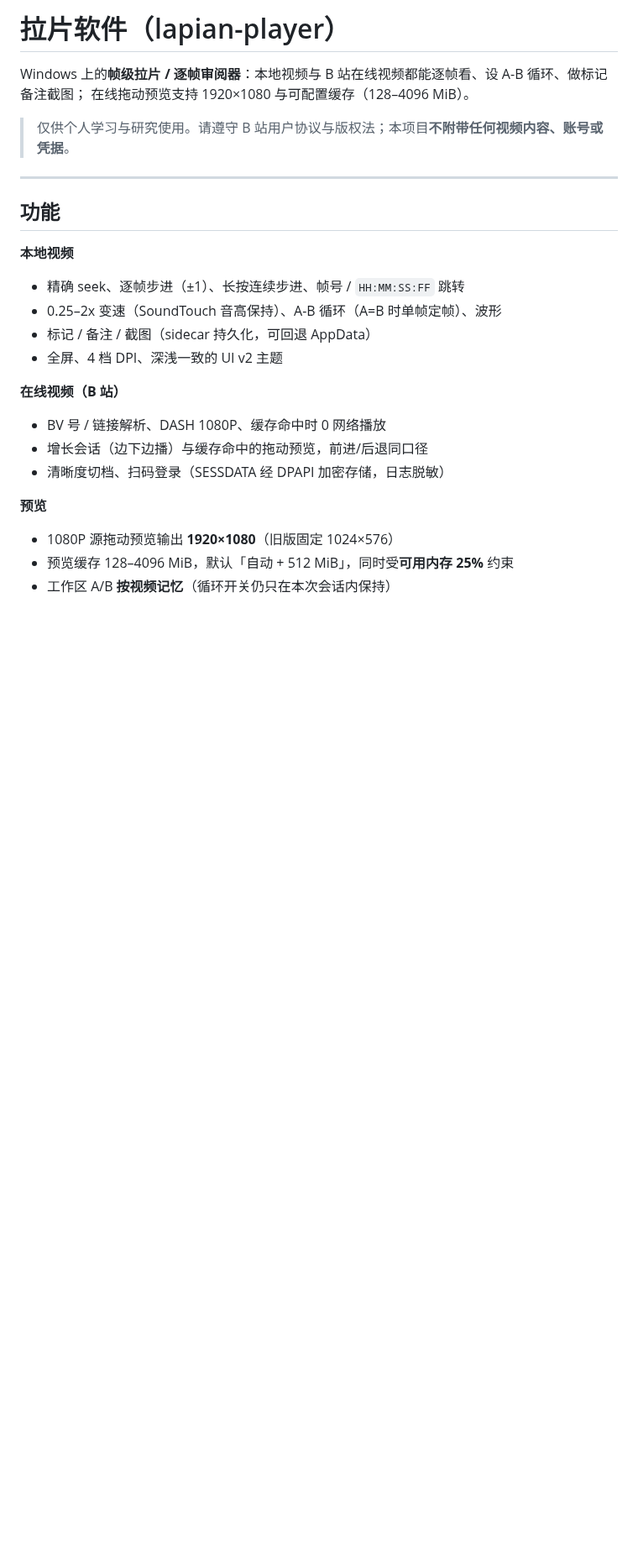
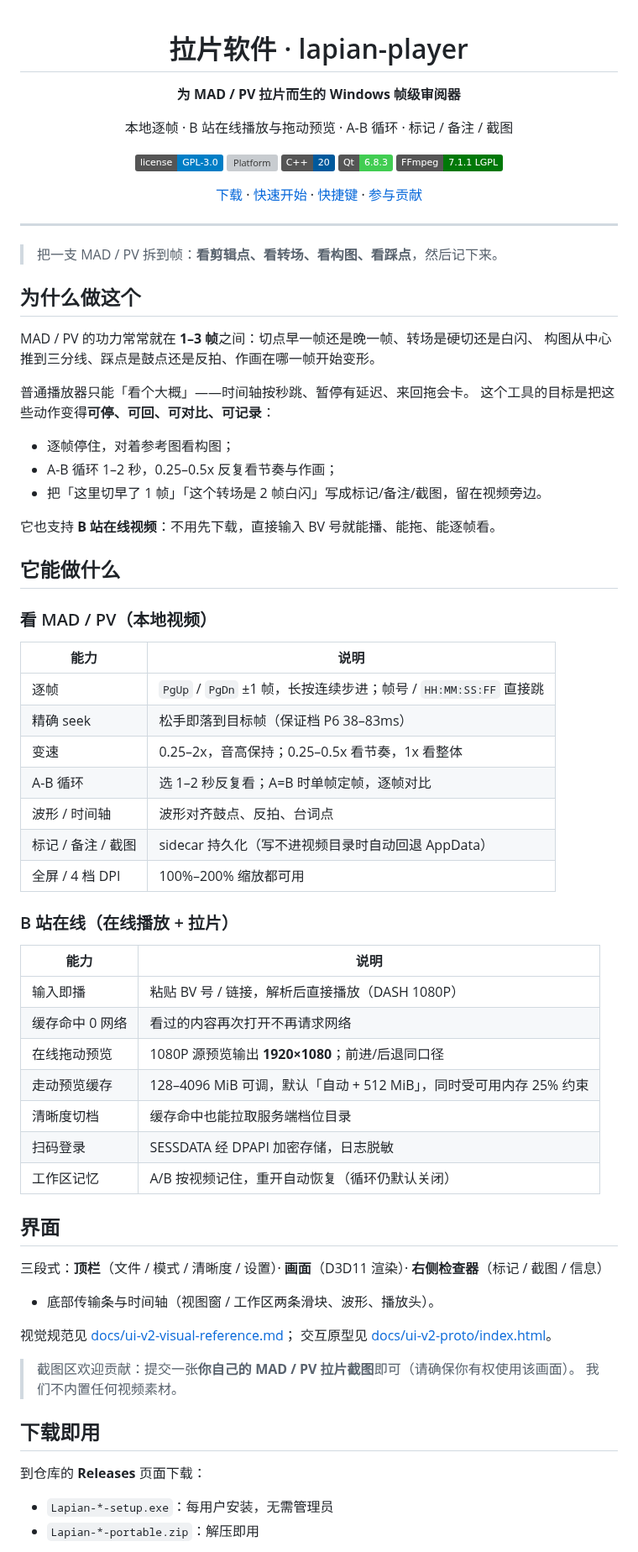
Before and after one commit to HappinessJo/lapian-player, a Markdown page: README.md, the part around one of its changes. Shown at 84% size. Rendered like a GitHub page; badges without logos; blank space fills up the shorter version; grey boxes are pictures that could not be loaded.

Commit message:
docs: polish README around MAD/PV and online frame-by-frame

```diff
--- a/README.md
+++ b/README.md
@@ -1,26 +1,80 @@
-# 拉片软件（lapian-player）
+<div align="center">
 
-Windows 上的**帧级拉片 / 逐帧审阅器**：本地视频与 B 站在线视频都能逐帧看、设 A-B 循环、做标记备注截图；
-在线拖动预览支持 1920×1080 与可配置缓存（128–4096 MiB）。
+# 拉片软件 · lapian-player
 
-> 仅供个人学习与研究使用。请遵守 B 站用户协议与版权法；本项目**不附带任何视频内容、账号或凭据**。
+**为 MAD / PV 拉片而生的 Windows 帧级审阅器**
+
+本地逐帧 · B 站在线播放与拖动预览 · A-B 循环 · 标记 / 备注 / 截图
+
+[![License](https://img.shields.io/badge/license-GPL--3.0-blue.svg)](LICENSE)
+[![Platform](https://img.shields.io/badge/platform-Windows%2010%2F11%20x64-0078D4.svg)](#系统要求)
+[![C++](https://img.shields.io/badge/C%2B%2B-20-00599C.svg)](#从源码构建)
+[![Qt](https://img.shields.io/badge/Qt-6.8.3-41CD52.svg)](#从源码构建)
+[![FFmpeg](https://img.shields.io/badge/FFmpeg-7.1.1%20LGPL-007808.svg)](licenses/THIRD-PARTY-NOTICES.md)
+
+[下载](#下载即用) · [快速开始](#快速开始) · [快捷键](#快捷键) · [参与贡献](#参与贡献)
+
+</div>
 
 ---
 
-## 功能
+> 把一支 MAD / PV 拆到帧：**看剪辑点、看转场、看构图、看踩点**，然后记下来。
 
-**本地视频**
-- 精确 seek、逐帧步进（±1）、长按连续步进、帧号 / `HH:MM:SS:FF` 跳转
-- 0.25–2x 变速（SoundTouch 音高保持）、A-B 循环（A=B 时单帧定帧）、波形
-- 标记 / 备注 / 截图（sidecar 持久化，可回退 AppData）
-- 全屏、4 档 DPI、深浅一致的 UI v2 主题
+## 为什么做这个
 
-**在线视频（B 站）**
-- BV 号 / 链接解析、DASH 1080P、缓存命中时 0 网络播放
-- 增长会话（边下边播）与缓存命中的拖动预览，前进/后退同口径
-- 清晰度切档、扫码登录（SESSDATA 经 DPAPI 加密存储，日志脱敏）
+MAD / PV 的功力常常就在 **1–3 帧**之间：切点早一帧还是晚一帧、转场是硬切还是白闪、
+构图从中心推到三分线、踩点是鼓点还是反拍、作画在哪一帧开始变形。
 
-**预览**
-- 1080P 源拖动预览输出 **1920×1080**（旧版固定 1024×576）
-- 预览缓存 128–4096 MiB，默认「自动 + 512 MiB」，同时受**可用内存 25%** 约束
-- 工作区 A/B **按视频记忆**（循环开关仍只在本次会话内保持）
+普通播放器只能「看个大概」——时间轴按秒跳、暂停有延迟、来回拖会卡。
+这个工具的目标是把这些动作变得**可停、可回、可对比、可记录**：
+
+- 逐帧停住，对着参考图看构图；
+- A-B 循环 1–2 秒，0.25–0.5x 反复看节奏与作画；
+- 把「这里切早了 1 帧」「这个转场是 2 帧白闪」写成标记/备注/截图，留在视频旁边。
+
+它也支持 **B 站在线视频**：不用先下载，直接输入 BV 号就能播、能拖、能逐帧看。
+
+## 它能做什么
+
+### 看 MAD / PV（本地视频）
+
+| 能力 | 说明 |
+|---|---|
+| 逐帧 | `PgUp` / `PgDn` ±1 帧，长按连续步进；帧号 / `HH:MM:SS:FF` 直接跳 |
+| 精确 seek | 松手即落到目标帧（保证档 P6 38–83ms） |
+| 变速 | 0.25–2x，音高保持；0.25–0.5x 看节奏，1x 看整体 |
+| A-B 循环 | 选 1–2 秒反复看；A=B 时单帧定帧，逐帧对比 |
+| 波形 / 时间轴 | 波形对齐鼓点、反拍、台词点 |
+| 标记 / 备注 / 截图 | sidecar 持久化（写不进视频目录时自动回退 AppData） |
+| 全屏 / 4 档 DPI | 100%–200% 缩放都可用 |
+
+### B 站在线（在线播放 + 拉片）
+
+| 能力 | 说明 |
+|---|---|
+| 输入即播 | 粘贴 BV 号 / 链接，解析后直接播放（DASH 1080P） |
+| 缓存命中 0 网络 | 看过的内容再次打开不再请求网络 |
+| 在线拖动预览 | 1080P 源预览输出 **1920×1080**；前进/后退同口径 |
+| 走动预览缓存 | 128–4096 MiB 可调，默认「自动 + 512 MiB」，同时受可用内存 25% 约束 |
+| 清晰度切档 | 缓存命中也能拉取服务端档位目录 |
+| 扫码登录 | SESSDATA 经 DPAPI 加密存储，日志脱敏 |
+| 工作区记忆 | A/B 按视频记住，重开自动恢复（循环仍默认关闭） |
+
+## 界面
+
+三段式：**顶栏**（文件 / 模式 / 清晰度 / 设置）· **画面**（D3D11 渲染）· **右侧检查器**（标记 / 截图 / 信息）
++ 底部传输条与时间轴（视图窗 / 工作区两条滑块、波形、播放头）。
+
+视觉规范见 [docs/ui-v2-visual-reference.md](docs/ui-v2-visual-reference.md)；
+交互原型见 [docs/ui-v2-proto/index.html](docs/ui-v2-proto/index.html)。
+
+> 截图区欢迎贡献：提交一张**你自己的 MAD / PV 拉片截图**即可（请确保你有权使用该画面）。
+> 我们不内置任何视频素材。
+
+## 下载即用
+
+到仓库的 **Releases** 页面下载：
+
+- `Lapian-*-setup.exe`：每用户安装，无需管理员
+- `Lapian-*-portable.zip`：解压即用
+
```
Also changed, not shown: other parts of README.md (+53 -33 lines).
